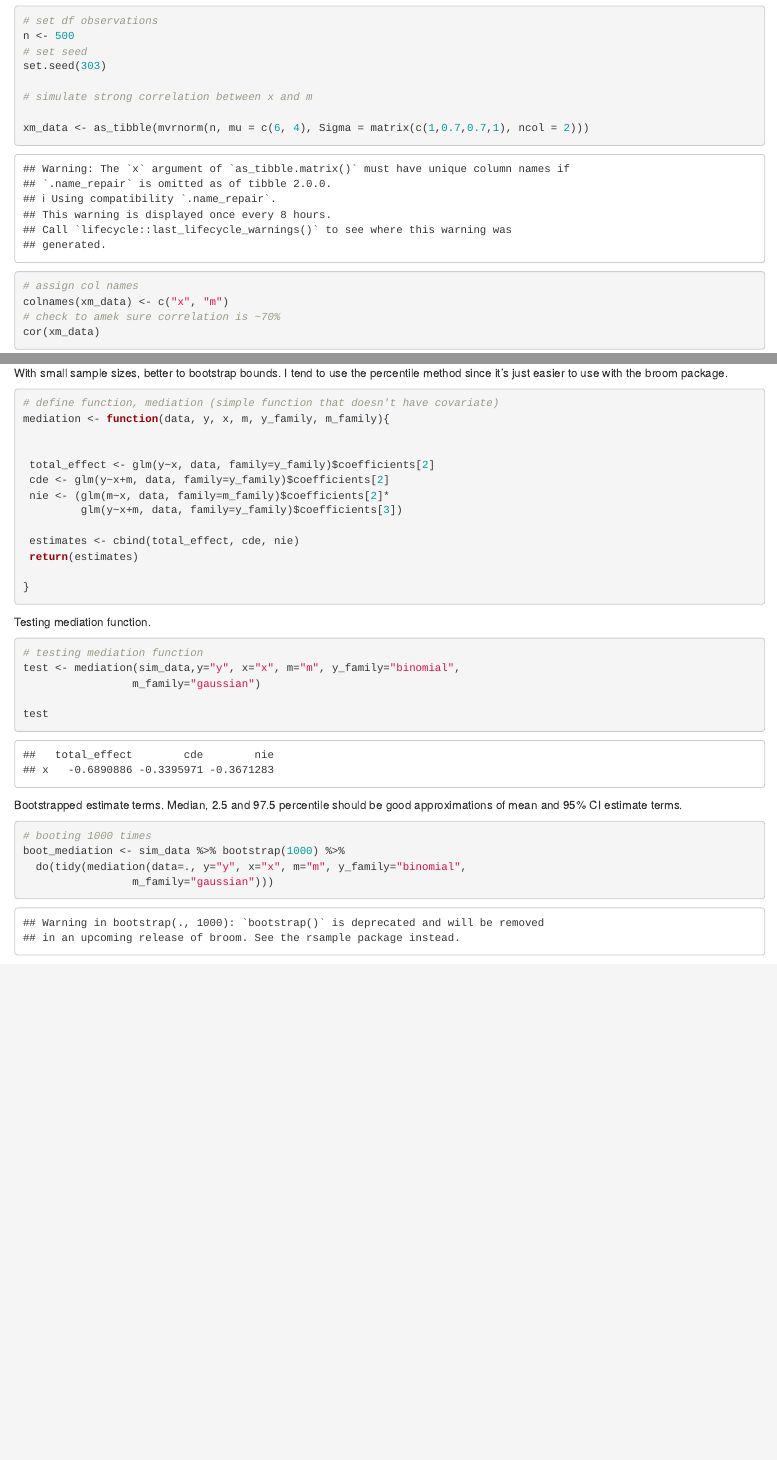
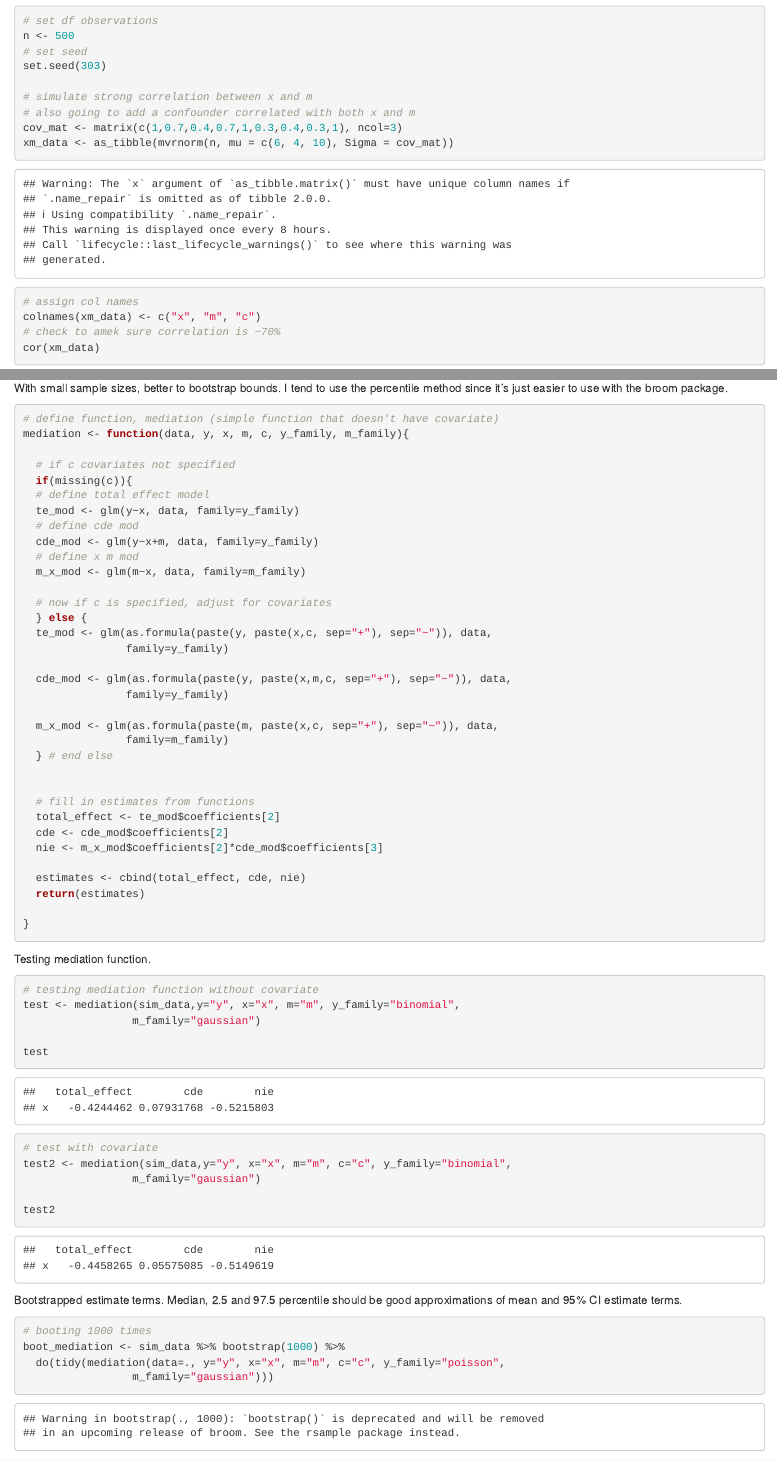
Before and after one commit to RyanGan/causal_inference_methods, an R Markdown document (mediation.Rmd): the page in a window 1100 px wide, from 240 px down, and a second part further down, joined at a grey line. Rendered offline with R 4.5, knitr and Pandoc, with nearby package versions; some code elsewhere in the file could not run offline.

Commit message:
simple mediation function now handles covariates.

````diff
--- a/mediation.Rmd
+++ b/mediation.Rmd
@@ -22,10 +22,11 @@ n <- 500
 set.seed(303)
 
 # simulate strong correlation between x and m
-
-xm_data <- as_tibble(mvrnorm(n, mu = c(6, 4), Sigma = matrix(c(1,0.7,0.7,1), ncol = 2)))
+# also going to add a confounder correlated with both x and m
+cov_mat <- matrix(c(1,0.7,0.4,0.7,1,0.3,0.4,0.3,1), ncol=3)
+xm_data <- as_tibble(mvrnorm(n, mu = c(6, 4, 10), Sigma = cov_mat))
 # assign col names
-colnames(xm_data) <- c("x", "m")
+colnames(xm_data) <- c("x", "m", "c")
 # check to amek sure correlation is ~70%
 cor(xm_data)
 
@@ -144,16 +145,37 @@ With small sample sizes, better to bootstrap bounds. I tend to use the percentil
 
 ```{r mediation function}
 # define function, mediation (simple function that doesn't have covariate)
-mediation <- function(data, y, x, m, y_family, m_family){
+mediation <- function(data, y, x, m, c, y_family, m_family){
+
+  # if c covariates not specified
+  if(missing(c)){
+  # define total effect model
+  te_mod <- glm(y~x, data, family=y_family)
+  # define cde mod
+  cde_mod <- glm(y~x+m, data, family=y_family)
+  # define x m mod
+  m_x_mod <- glm(m~x, data, family=m_family)
+
+  # now if c is specified, adjust for covariates
+  } else {
+  te_mod <- glm(as.formula(paste(y, paste(x,c, sep="+"), sep="~")), data,
+                family=y_family)
+
+  cde_mod <- glm(as.formula(paste(y, paste(x,m,c, sep="+"), sep="~")), data,
+                family=y_family)
+
+  m_x_mod <- glm(as.formula(paste(m, paste(x,c, sep="+"), sep="~")), data,
+                family=m_family)
+  } # end else
 
 
- total_effect <- glm(y~x, data, family=y_family)$coefficients[2]
- cde <- glm(y~x+m, data, family=y_family)$coefficients[2]
- nie <- (glm(m~x, data, family=m_family)$coefficients[2]*
-         glm(y~x+m, data, family=y_family)$coefficients[3])
+  # fill in estimates from functions
+  total_effect <- te_mod$coefficients[2]
+  cde <- cde_mod$coefficients[2]
+  nie <- m_x_mod$coefficients[2]*cde_mod$coefficients[3]
 
- estimates <- cbind(total_effect, cde, nie)
- return(estimates)
+  estimates <- cbind(total_effect, cde, nie)
+  return(estimates)
 
 }
 ```
@@ -162,11 +184,17 @@ mediation <- function(data, y, x, m, y_family, m_family){
 Testing mediation function.
 
 ```{r testing mediation funciton}
-# testing mediation function
+# testing mediation function without covariate
 test <- mediation(sim_data,y="y", x="x", m="m", y_family="binomial",
                  m_family="gaussian")
 
 test
+
+# test with covariate
+test2 <- mediation(sim_data,y="y", x="x", m="m", c="c", y_family="binomial",
+                 m_family="gaussian")
+
+test2
 ```
 
 
@@ -175,7 +203,7 @@ Bootstrapped estimate terms. Median, 2.5 and 97.5 percentile should be good appr
 ```{r mediation boot}
 # booting 1000 times
 boot_mediation <- sim_data %>% bootstrap(1000) %>%
-  do(tidy(mediation(data=., y="y", x="x", m="m", y_family="binomial",
+  do(tidy(mediation(data=., y="y", x="x", m="m", c="c", y_family="poisson",
                  m_family="gaussian")))
 
 # estimates (empty matrix)
````
Also changed, not shown: mediation.Rmd (2 more changed lines).
